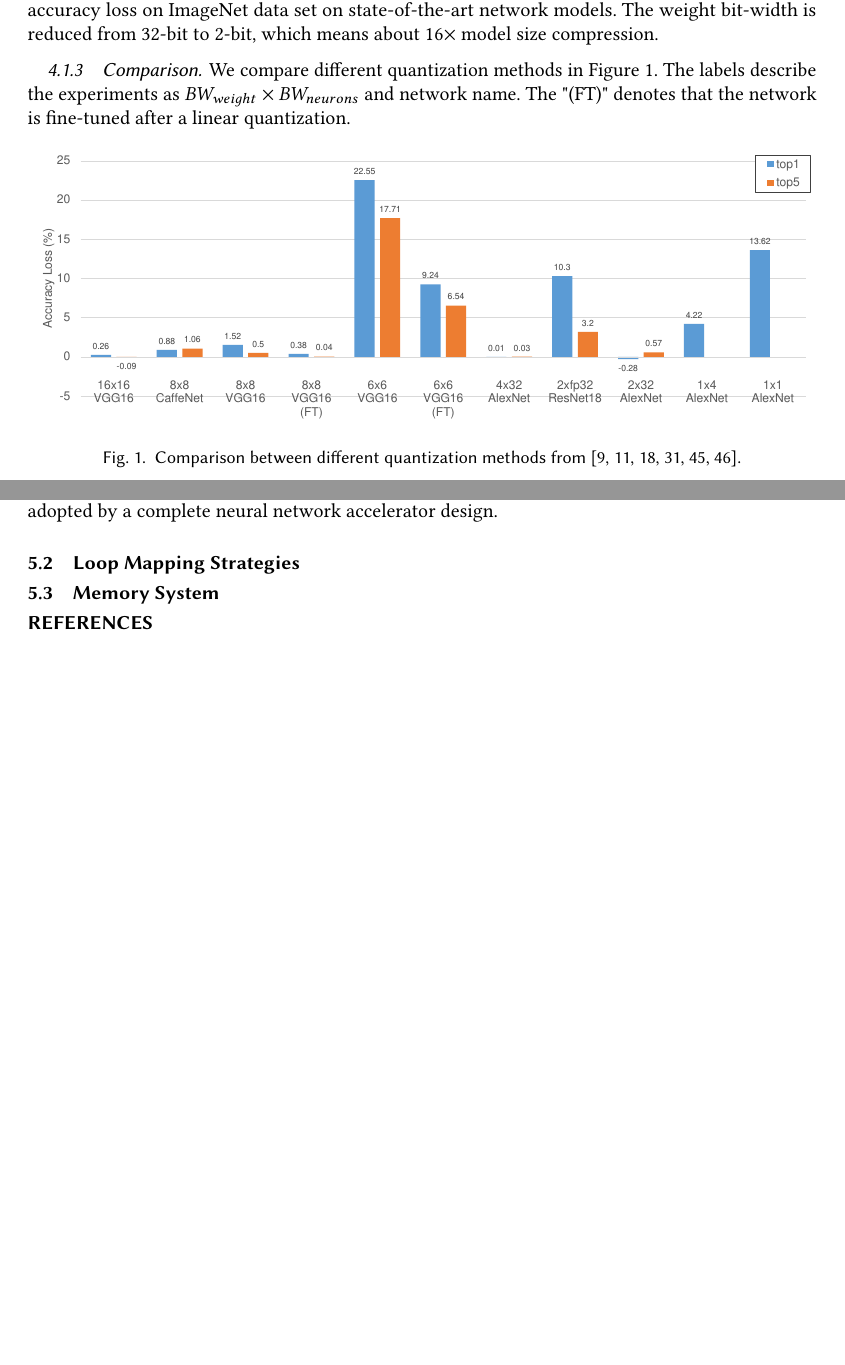
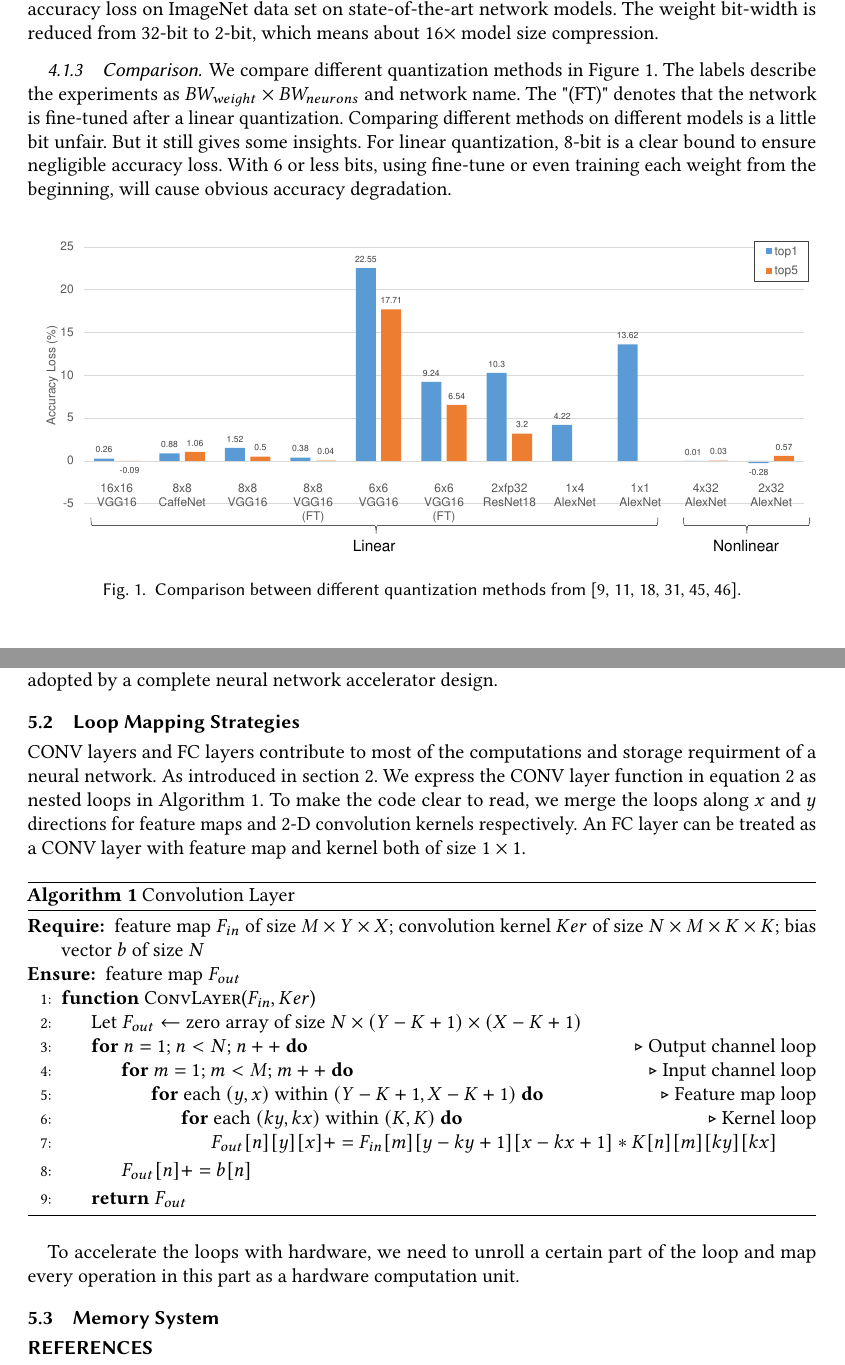
Before and after one commit to GkyHub/TRETS, a LaTeX paper (main.tex, which reads tex/hardware_design.tex, tex/software_design.tex): two parts of pages 5 and 8 of 10 before the commit and two parts of pages 5 and 8 of 11 after it, joined at a grey line, cut so that both start at the same text, the shorter picture padded with empty space. Compiled offline with pdfLaTeX.

Commit message:
update convolution loops

```diff
--- a/tex/hardware_design.tex
+++ b/tex/hardware_design.tex
@@ -64,7 +64,36 @@ To implement high parallelism, neural network accelerators usually implements ma
 
 Latest FPGAs support 700-900MHz DSP theoretical peak working frequency. But existing designs usually work at 100-300MHz~\cite{qiu2016going, guo2017angel, zhang2016caffeine, ma2017optimizing}. As claimed in \cite{wu2017high}, the working frequency is limited by the routing between on-chip SRAM and DSP units. The design in \cite{wu2017high} use different working frequencies for DSP units and surrounding logic. Neighbour slices to each DSP unit are used as local RAMs to separate the clock domain. The prototype design in \cite{wu2017high} achieves the peak DSP working frequency at 741MHz and 891MHz on FPGA chips of different speed grades. Yet this method is not adopted by a complete neural network accelerator design.
 
+\subsection{Loop Mapping Strategies}
+CONV layers and FC layers contribute to most of the computations and storage requirment of a neural network. As introduced in section~\ref{sec:preliminary}. We express the CONV layer function in equation~\ref{eqt:conv} as nested loops in Algorithm~\ref{alg:conv}. To make the code clear to read, we merge the loops along $x$ and $y$ directions for feature maps and 2-D convolution kernels respectively. An FC layer can be treated as a CONV layer with feature map and kernel both of size $1\times 1$.
 
-\subsection{Loop Mapping Strategies}
+\begin{algorithm}
+    \caption{Convolution Layer}
+    \label{alg:conv}
+    \begin{algorithmic}[1] %每行显示行号
+        \Require feature map $F_{in}$ of size $M\times Y\times X$;
+                 convolution kernel $Ker$ of size $N\times M\times K\times K$;
+                 bias vector $b$ of size $N$
+        \Ensure  feature map $F_{out}$
+        \Function {ConvLayer}{$F_{in}, Ker$}
+            \State Let $F_{out} \gets $ zero array of size $N\times(Y-K+1)\times(X-K+1)$
+            \For{$n=1$; $n<N$; $n++$} \Comment Output channel loop
+                \For{$m=1$; $m<M$; $m++$} \Comment Input channel loop
+                    \For{each $(y, x)$ within $(Y-K+1, X-K+1)$} \Comment Feature map loop
+                        \For{each $(ky, kx)$ within $(K, K)$} \Comment Kernel loop
+                            \State $F_{out}[n][y][x] += F_{in}[m][y-ky+1][x-kx+1] * K[n][m][ky][kx]$
+                        \EndFor
+                    \EndFor
+                \EndFor
+                \State $F_{out}[n] += b[n]$
+            \EndFor
+            \State \Return{$F_{out}$}
+        \EndFunction
+
+    \end{algorithmic}
+\end{algorithm}
+
+To accelerate the loops with hardware, we need to unroll a certain part of the loop and map every operation in this part as a hardware computation unit.
+
 
 \subsection{Memory System}
--- a/tex/software_design.tex
+++ b/tex/software_design.tex
@@ -14,7 +14,7 @@ The method of choosing certain fractional bit-width equals to scale the data wit
 Compared with linear quantization, non-linear quantization independently assigns values to different binary code. The translation from a non-linear quantized code to its corresponding value is thus a look-up table. This kind of methods helps further reduce the bit-width used for each neuron or weight. Chen, et al.~\cite{chen2015compressing} assign each of the weight to an item in the look-up table by a pre-defined hash function and train the values in look-up table. Han et al.~\cite{han2015deep} assigns the values in look-up table to the weights by clustering the weights of a trained model. Each look-up table value is set as the cluster center and further fine-tuned with training data set. This method is able to compress the weights of state-of-the-art CNN models to 4-bit without accuracy loss. Zhu, et al.~\cite{zhu2016trained} propose the ternary quantized network where all the weights of a layer are quantized to three values: $W^n$, 0, and $W^p$. Both the quantized value and the correspondance between weights and look-up table are trained. This method sacrifices less than $2\%$ accuracy loss on ImageNet data set on state-of-the-art network models. The weight bit-width is reduced from 32-bit to 2-bit, which means about $16\times$ model size compression.
 
 \subsubsection{Comparison}
-We compare different quantization methods in Figure~\ref{fig:quantization}. The labels describe the experiments as $BW_{weight}\times BW_{neurons}$ and network name. The "(FT)" denotes that the network is fine-tuned after a linear quantization.
+We compare different quantization methods in Figure~\ref{fig:quantization}. The labels describe the experiments as $BW_{weight}\times BW_{neurons}$ and network name. The "(FT)" denotes that the network is fine-tuned after a linear quantization. Comparing different methods on different models is a little bit unfair. But it still gives some insights. For linear quantization, 8-bit is a clear bound to ensure negligible accuracy loss. With 6 or less bits, using fine-tune or even training each weight from the beginning, will cause obvious accuracy degradation.
 
 \begin{figure}[h]
     \centering
```
Also changed, not shown: fig/quantization.pdf, main.pdf, 2 other files.
